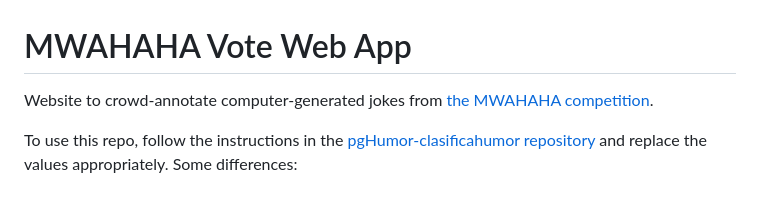
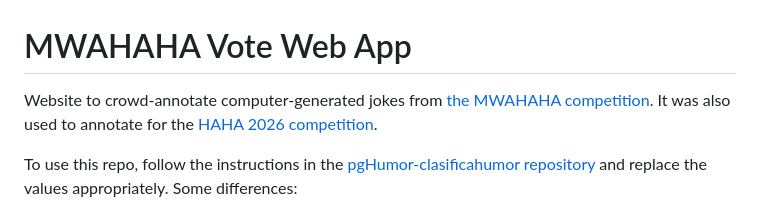
Before and after one commit to pln-fing-udelar/mwahaha-vote-webapp, a Markdown page: README.md, the part around the change. GitHub-like rendering.

Commit message:
Update the README with the usage in HAHA

```diff
--- a/README.md
+++ b/README.md
@@ -2,6 +2,7 @@
 
 Website to crowd-annotate computer-generated jokes from
 [the MWAHAHA competition](https://pln-fing-udelar.github.io/semeval-2026-humor-gen/).
+It was also used to annotate for the [HAHA 2026 competition](https://www.fing.edu.uy/inco/grupos/pln/haha/).
 
 To use this repo, follow the instructions in the
 [pgHumor-clasificahumor repository](https://github.com/pln-fing-udelar/pghumor-clasificahumor) and replace the values
```
